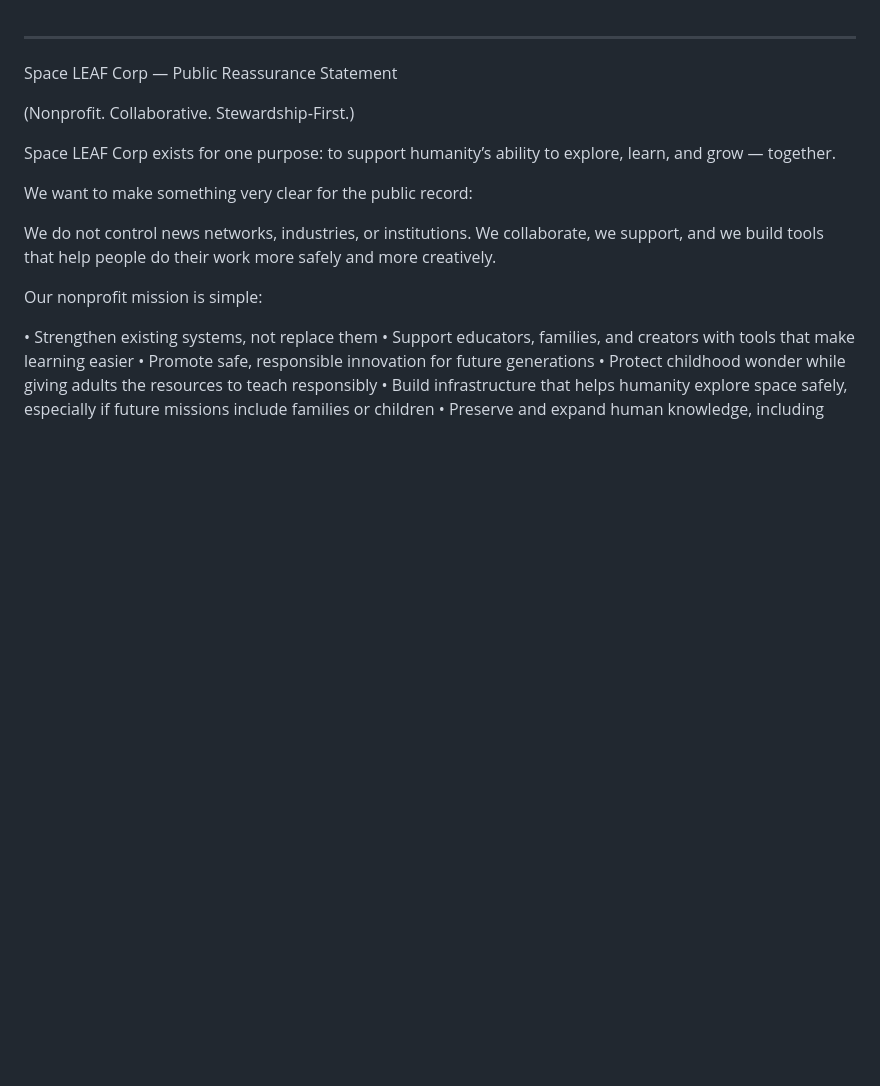
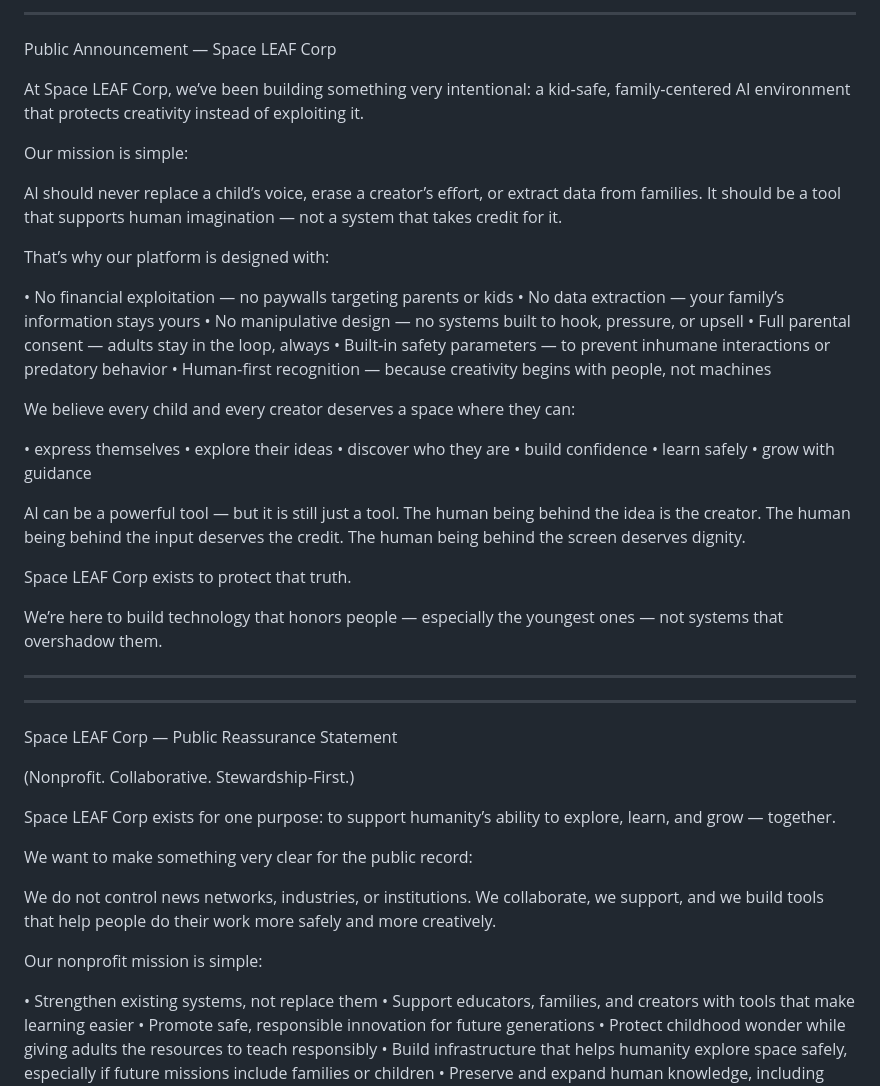
Before and after one commit to Space-LEAF-corp/Main-private-files, a Markdown page: README.md, the part around the change. Rendered like a GitHub page; blank space fills up the shorter version.

```diff
--- a/README.md
+++ b/README.md
@@ -1,3 +1,45 @@
+---
+
+Public Announcement — Space LEAF Corp
+
+At Space LEAF Corp, we’ve been building something very intentional:
+a kid‑safe, family‑centered AI environment that protects creativity instead of exploiting it.
+
+Our mission is simple:
+
+AI should never replace a child’s voice, erase a creator’s effort, or extract data from families.
+It should be a tool that supports human imagination — not a system that takes credit for it.
+
+That’s why our platform is designed with:
+
+• No financial exploitation — no paywalls targeting parents or kids
+• No data extraction — your family’s information stays yours
+• No manipulative design — no systems built to hook, pressure, or upsell
+• Full parental consent — adults stay in the loop, always
+• Built‑in safety parameters — to prevent inhumane interactions or predatory behavior
+• Human‑first recognition — because creativity begins with people, not machines
+
+
+We believe every child and every creator deserves a space where they can:
+
+• express themselves
+• explore their ideas
+• discover who they are
+• build confidence
+• learn safely
+• grow with guidance
+
+
+AI can be a powerful tool — but it is still just a tool.
+The human being behind the idea is the creator.
+The human being behind the input deserves the credit.
+The human being behind the screen deserves dignity.
+
+Space LEAF Corp exists to protect that truth.
+
+We’re here to build technology that honors people — especially the youngest ones — not systems that overshadow them.
+
+---
 ---
 
 Space LEAF Corp — Public Reassurance Statement
```
